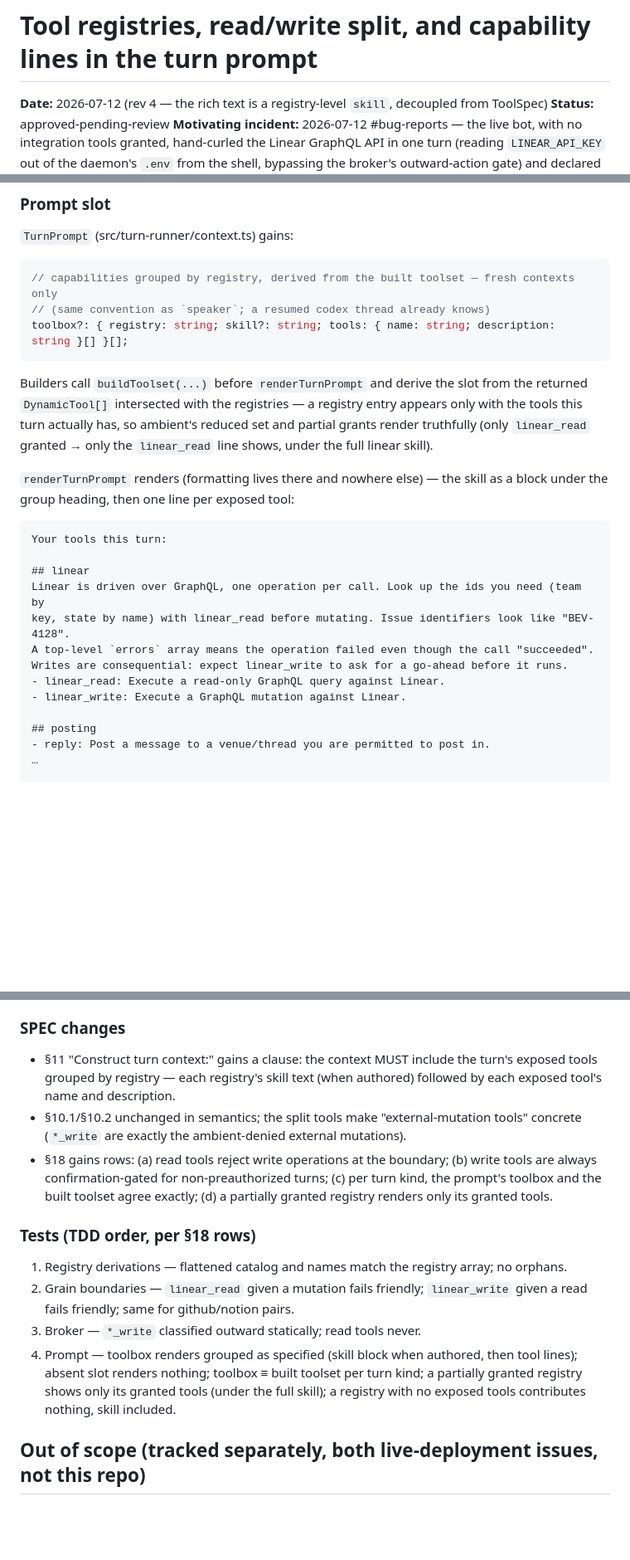
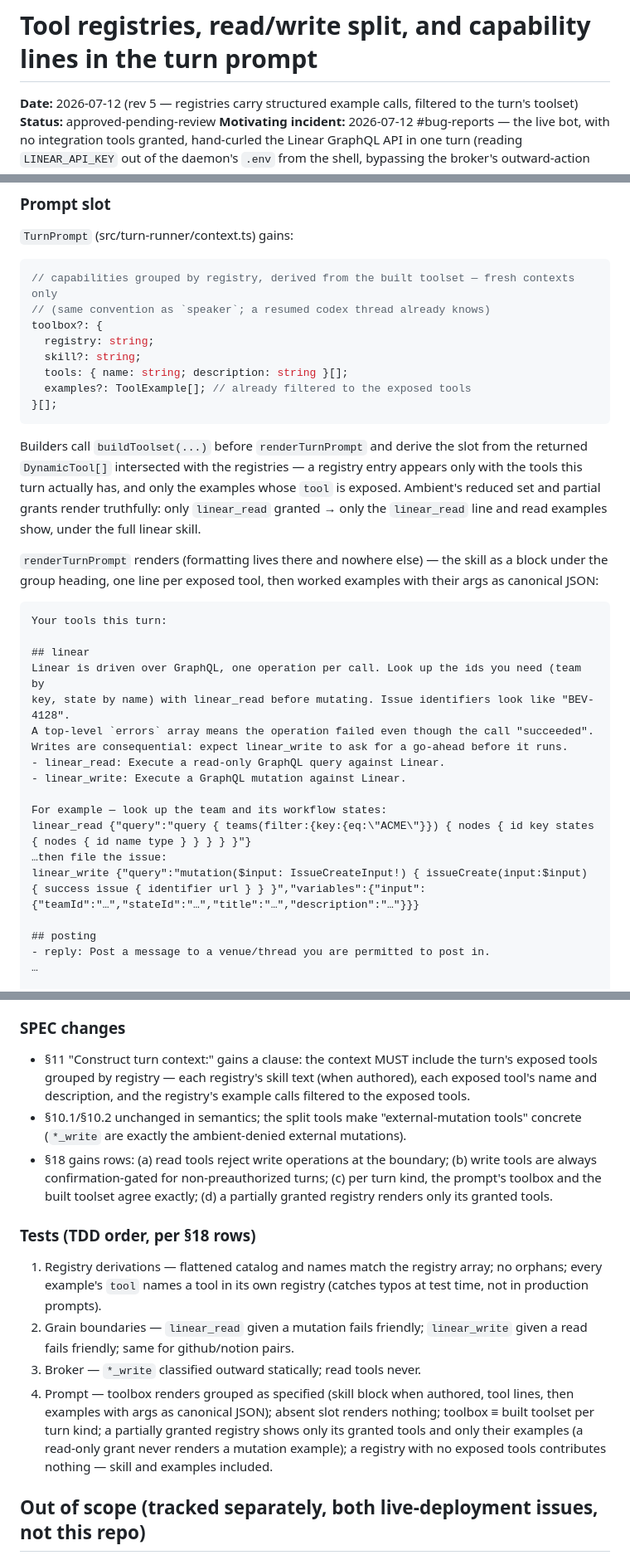
Before and after one commit to Octember/earshot, a Markdown page: specs/2026-07-12-tool-capability-prompt-design.md, 3 parts joined by grey strips. Shown at 83% size. Rendered like a GitHub page; blank space fills up the shorter version.

Commit message:
spec rev 5: registries carry structured example calls
ToolExample {when, tool, args, result?} on the registry, rendered after
the skill. Structured (not prose) so the renderer filters examples to the
turn's exposed tools: a read-only grant never sees a mutation example.

Co-Authored-By: Claude Fable 5 <noreply@anthropic.com>

````diff
--- a/specs/2026-07-12-tool-capability-prompt-design.md
+++ b/specs/2026-07-12-tool-capability-prompt-design.md
@@ -1,6 +1,6 @@
 # Tool registries, read/write split, and capability lines in the turn prompt
 
-**Date:** 2026-07-12 (rev 4 — the rich text is a registry-level `skill`, decoupled from ToolSpec)
+**Date:** 2026-07-12 (rev 5 — registries carry structured example calls, filtered to the turn's toolset)
 **Status:** approved-pending-review
 **Motivating incident:** 2026-07-12 #bug-reports — the live bot, with no integration tools
 granted, hand-curled the Linear GraphQL API in one turn (reading `LINEAR_API_KEY` out of the
@@ -93,17 +106,23 @@ from an integration group in the prompt.
 ```ts
 // capabilities grouped by registry, derived from the built toolset — fresh contexts only
 // (same convention as `speaker`; a resumed codex thread already knows)
-toolbox?: { registry: string; skill?: string; tools: { name: string; description: string }[] }[];
+toolbox?: {
+  registry: string;
+  skill?: string;
+  tools: { name: string; description: string }[];
+  examples?: ToolExample[]; // already filtered to the exposed tools
+}[];
 ```
 
 Builders call `buildToolset(...)` before `renderTurnPrompt` and derive the slot from the
 returned `DynamicTool[]` intersected with the registries — a registry entry appears only with
-the tools this turn actually has, so ambient's reduced set and partial grants render
-truthfully (only `linear_read` granted → only the `linear_read` line shows, under the full
-linear skill).
+the tools this turn actually has, and only the examples whose `tool` is exposed. Ambient's
+reduced set and partial grants render truthfully: only `linear_read` granted → only the
+`linear_read` line and read examples show, under the full linear skill.
 
 `renderTurnPrompt` renders (formatting lives there and nowhere else) — the skill as a block
-under the group heading, then one line per exposed tool:
+under the group heading, one line per exposed tool, then worked examples with their args as
+canonical JSON:
 
 ```
 Your tools this turn:
@@ -115,6 +134,11 @@ A top-level `errors` array means the operation failed even though the call "succ
 Writes are consequential: expect linear_write to ask for a go-ahead before it runs.
 - linear_read: Execute a read-only GraphQL query against Linear.
 - linear_write: Execute a GraphQL mutation against Linear.
+
+For example — look up the team and its workflow states:
+linear_read {"query":"query { teams(filter:{key:{eq:\"ACME\"}}) { nodes { id key states { nodes { id name type } } } } }"}
+…then file the issue:
+linear_write {"query":"mutation($input: IssueCreateInput!) { issueCreate(input:$input) { success issue { identifier url } } }","variables":{"input":{"teamId":"…","stateId":"…","title":"…","description":"…"}}}
 
 ## posting
 - reply: Post a message to a venue/thread you are permitted to post in.
@@ -138,8 +162,8 @@ change, after this lands.
 ### SPEC changes
 
 - §11 "Construct turn context:" gains a clause: the context MUST include the turn's exposed
-  tools grouped by registry — each registry's skill text (when authored) followed by each
-  exposed tool's name and description.
+  tools grouped by registry — each registry's skill text (when authored), each exposed tool's
+  name and description, and the registry's example calls filtered to the exposed tools.
 - §10.1/§10.2 unchanged in semantics; the split tools make "external-mutation tools" concrete
   (`*_write` are exactly the ambient-denied external mutations).
 - §18 gains rows: (a) read tools reject write operations at the boundary; (b) write tools are
@@ -149,14 +173,17 @@ change, after this lands.
 
 ### Tests (TDD order, per §18 rows)
 
-1. Registry derivations — flattened catalog and names match the registry array; no orphans.
+1. Registry derivations — flattened catalog and names match the registry array; no orphans;
+   every example's `tool` names a tool in its own registry (catches typos at test time, not
+   in production prompts).
 2. Grain boundaries — `linear_read` given a mutation fails friendly; `linear_write` given a
    read fails friendly; same for github/notion pairs.
 3. Broker — `*_write` classified outward statically; read tools never.
-4. Prompt — toolbox renders grouped as specified (skill block when authored, then tool
-   lines); absent slot renders nothing; toolbox ≡ built toolset per turn kind; a partially
-   granted registry shows only its granted tools (under the full skill); a registry with no
-   exposed tools contributes nothing, skill included.
+4. Prompt — toolbox renders grouped as specified (skill block when authored, tool lines,
+   then examples with args as canonical JSON); absent slot renders nothing; toolbox ≡ built
+   toolset per turn kind; a partially granted registry shows only its granted tools and
+   only their examples (a read-only grant never renders a mutation example); a registry
+   with no exposed tools contributes nothing — skill and examples included.
 
 ## Out of scope (tracked separately, both live-deployment issues, not this repo)
 
````
Also changed, not shown: other parts of specs/2026-07-12-tool-capability-prompt-design.md (+13 -0 lines).
